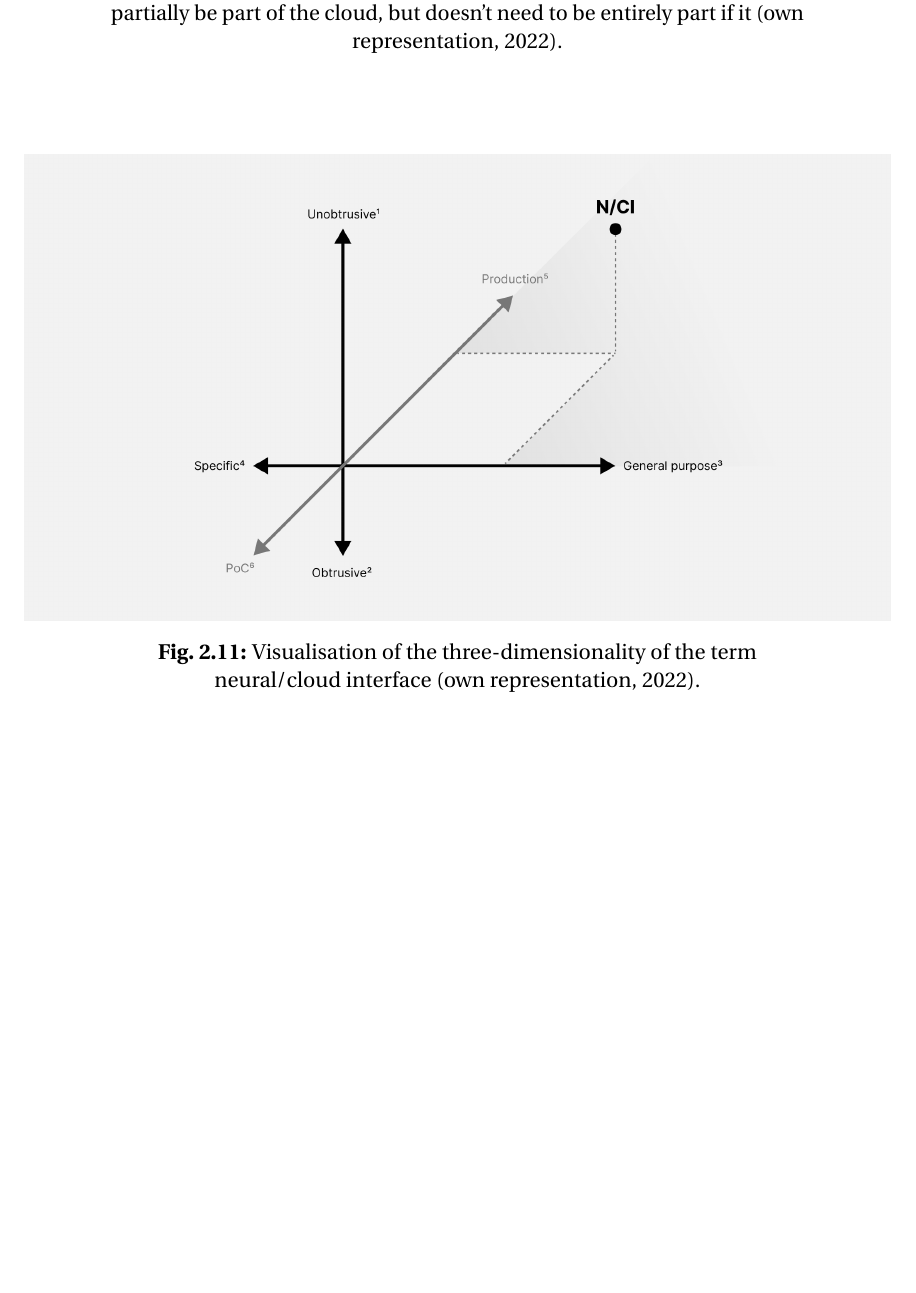
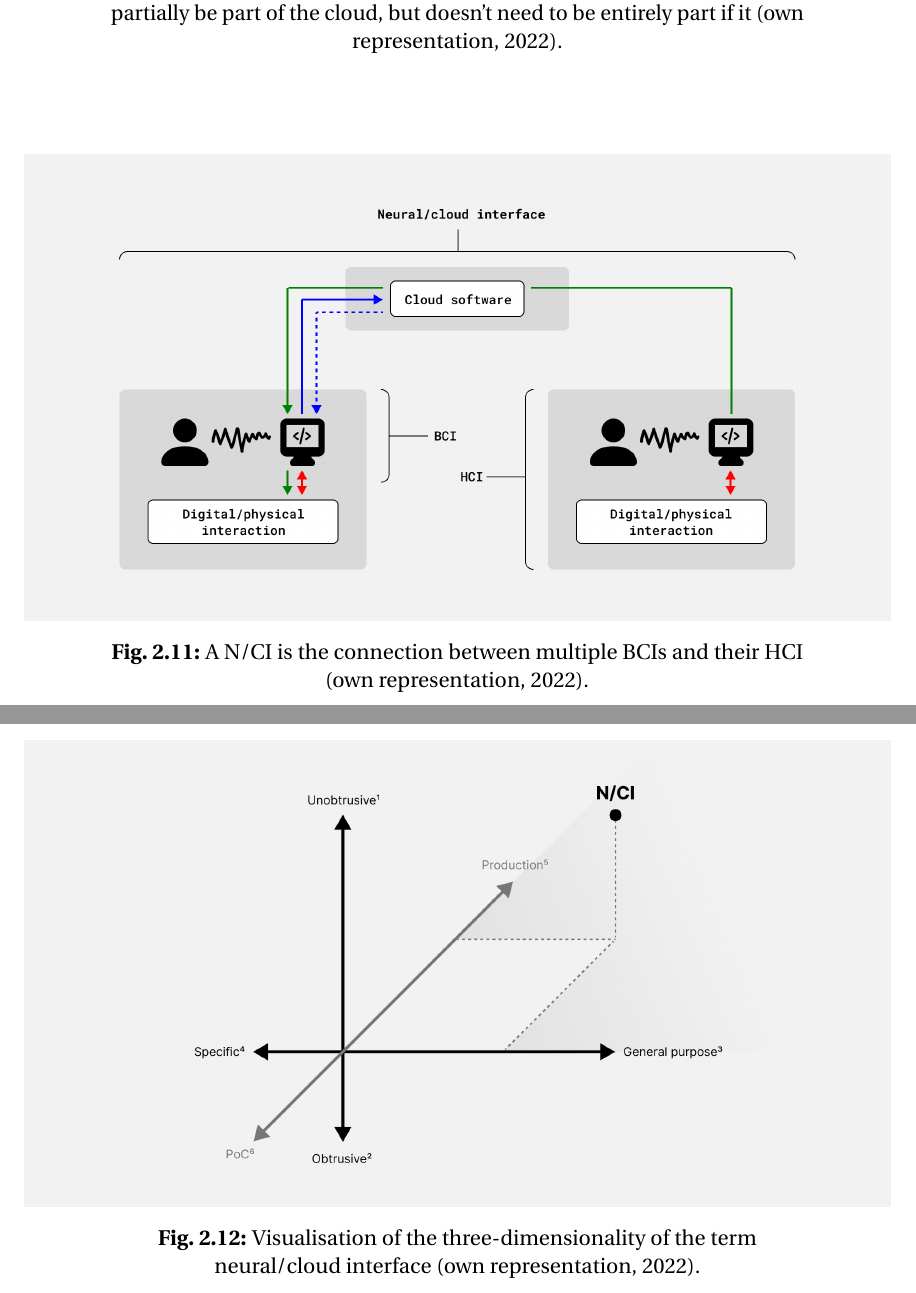
Before and after one commit to danburonline/spatial-place, a LaTeX thesis (thesis/src/thesis.tex, which reads thesis/src/Chapter2/chapter2.tex): part of page 24 of 33 before the commit and two parts of pages 24 and 25 of 34 after it, the two joined at a grey line, cut so that both start at the same text, the shorter picture padded with empty space. Compiled offline with pdfLaTeX.

Commit message:
Add N/CI overview viz

```diff
--- a/thesis/src/Chapter2/chapter2.tex
+++ b/thesis/src/Chapter2/chapter2.tex
@@ -154,6 +154,13 @@ This section discusses the definition, need and differentiation of a N/CI and th
 
 \begin{figure}[!ht]
   \centering
+  \includegraphics[width=\linewidth]{nci-overview.png}
+  \caption{A N/CI is the connection between multiple BCIs and their HCI (own representation, 2022).}
+  \label{fig:nci-overview}
+\end{figure}
+
+\begin{figure}[!ht]
+  \centering
   \includegraphics[width=\linewidth]{nci-definition.png}
   \caption{Visualisation of the three-dimensionality of the term neural/cloud interface (own representation, 2022).}
   \label{fig:nci-definition}
```
Also changed, not shown: thesis/src/Chapter2/Figs/nci-overview.png (added), thesis/src/thesis.pdf.
